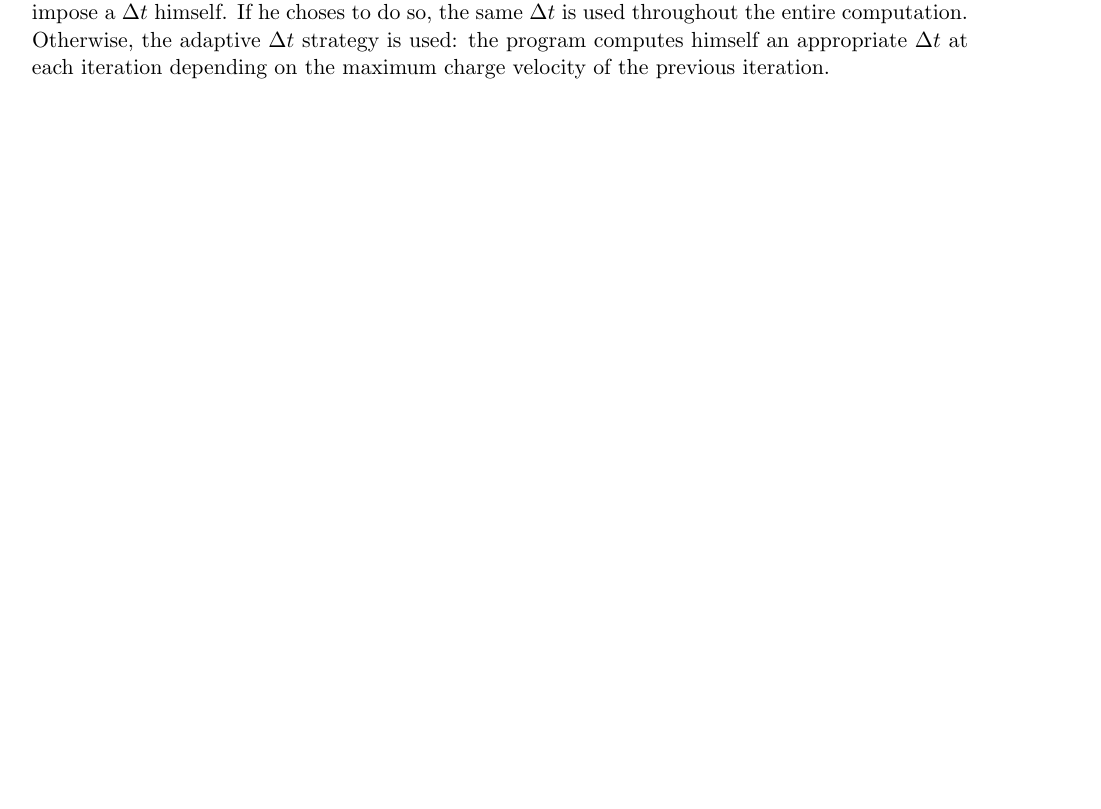
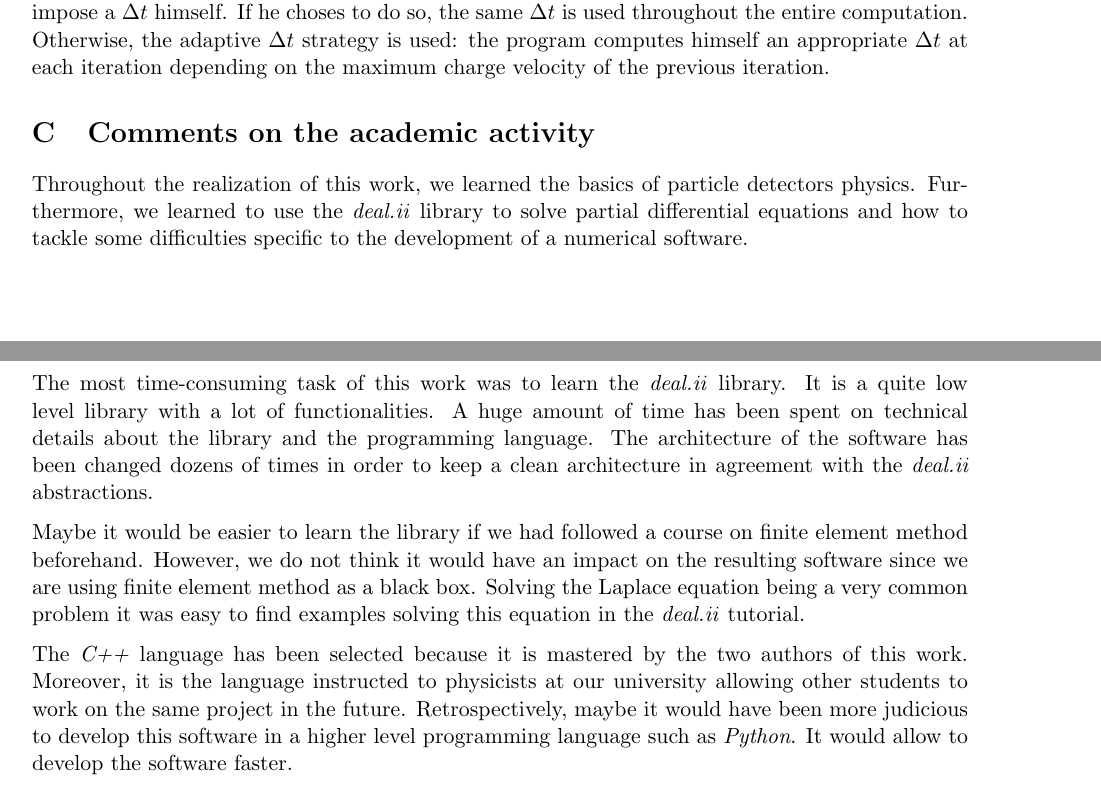
Before and after one commit to aschils/pdetect, a LaTeX document (report/report.tex): part of page 33 of 35 before the commit and two parts of pages 33 and 34 of 36 after it, the two joined at a grey line, cut so that both start at the same text, the shorter picture padded with empty space. Compiled offline with pdfLaTeX.

Commit message:
comments on academic activity

```diff
--- a/report/report.tex
+++ b/report/report.tex
@@ -1463,6 +1473,37 @@ ElectrodeCurrent(Detector2D *det, Line particle_trajectory,
 		appropriate $\Delta t$ at each iteration depending on the maximum charge velocity
 		of the previous iteration.
 
+		\section{Comments on the academic activity} \label{App:academic}
+
+
+		Throughout the realization of this work, we learned the	basics of
+		particle detectors physics. Furthermore, we learned to use the \textit{deal.ii}
+		library to solve partial differential equations and how to tackle some
+		difficulties specific to the development of a numerical software.
+
+		The most time-consuming task of this work was to learn the \textit{deal.ii}
+		library. It is a quite low level library with a lot of functionalities.
+		A huge amount of time has been spent on technical details about the
+		library and the programming language. The architecture of the software
+		has been changed dozens of times in order to keep a clean architecture in
+		agreement with the \textit{deal.ii} abstractions.
+
+		Maybe it would be easier to learn the library if we had followed
+		a course on finite element method beforehand. However, we do not think
+		it would have an impact on the resulting software since we are using
+		finite element method as a black box. Solving the Laplace equation being
+		a very common problem it was easy to find examples solving this equation
+		in the \textit{deal.ii} tutorial.
+
+		The \textit{C++} language has been selected because it is mastered by the two authors of this
+		work. Moreover, it is the language instructed to physicists at our university
+		allowing other students to work on the same project in the future.
+		Retrospectively, maybe it would have been more judicious to develop
+		this software in a higher level programming language such as \textit{Python}.
+		It would allow to develop the software faster. %The Laplace equation
+		%would have been solved by another library than \textit{deal.ii}. Another
+		%possibility would have been to
+
 
 \newpage
 
```
Also changed, not shown: report/report.tex (12 more changed lines).
